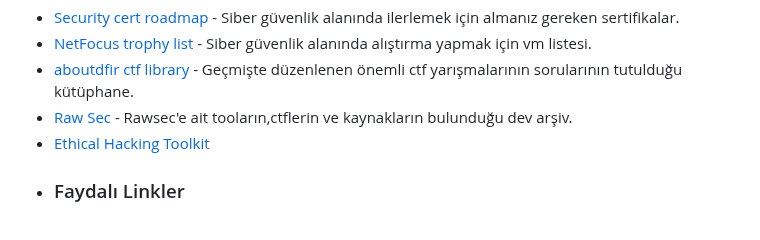
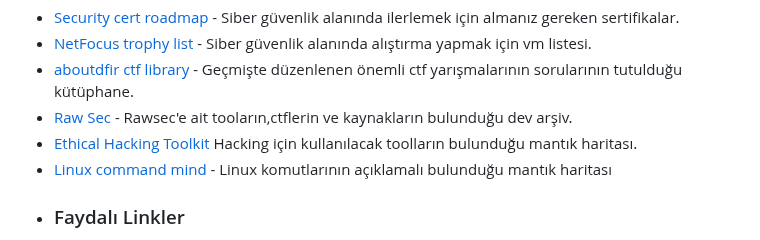
Before and after one commit to mel4mi/HackGurat, a Markdown page: Depo/faydali_linkler/README.md, the part around the change. Rendered like a GitHub page.

```diff
--- a/Depo/faydali_linkler/README.md
+++ b/Depo/faydali_linkler/README.md
@@ -3,7 +3,8 @@
  - [NetFocus trophy list](https://docs.google.com/spreadsheets/d/1dwSMIAPIam0PuRBkCiDI88pU3yzrqqHkDtBngUHNCw8/htmlview#) - Siber güvenlik alanında alıştırma yapmak için vm listesi.
  - [aboutdfir ctf library](https://aboutdfir.com/education/challenges-ctfs/) - Geçmişte düzenlenen önemli ctf yarışmalarının sorularının tutulduğu kütüphane.
  - [Raw Sec](https://inventory.raw.pm/overview.html) - Rawsec'e ait tooların,ctflerin ve kaynakların bulunduğu dev arşiv.
- - [Ethical Hacking Toolkit](https://0xcybery.github.io/ehtk/)
+ - [Ethical Hacking Toolkit](https://0xcybery.github.io/ehtk/) Hacking için kullanılacak toolların bulunduğu mantık haritası.
+ - [Linux command mind](https://xmind.app/m/WwtB/) - Linux komutlarının açıklamalı bulunduğu mantık haritası
 * ### Faydalı Linkler
  - ℹ️ [Ifixit](https://www.ifixit.com/) - Herhangi bir şeyi nasıl tamir edeceğinizi açıklar.
  - 🌐 [RevShells](https://www.revshells.com/) - Birbirinden farklı dillerde otomatik ReverseShell üretmemize sağlar.
```
